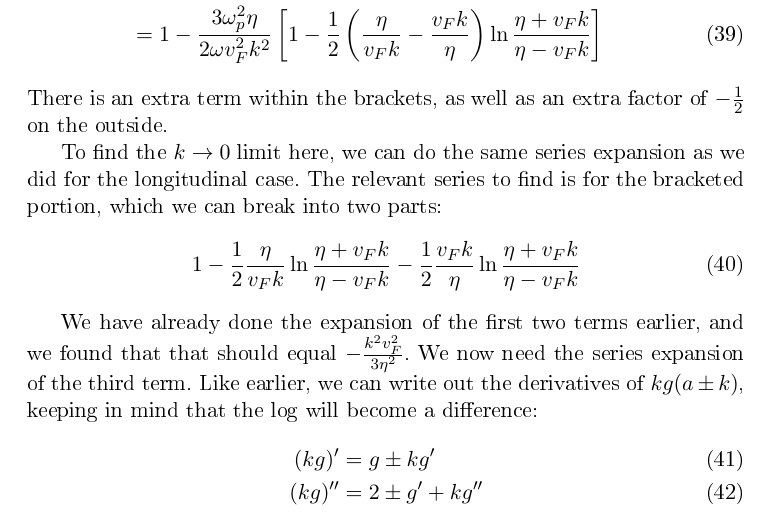
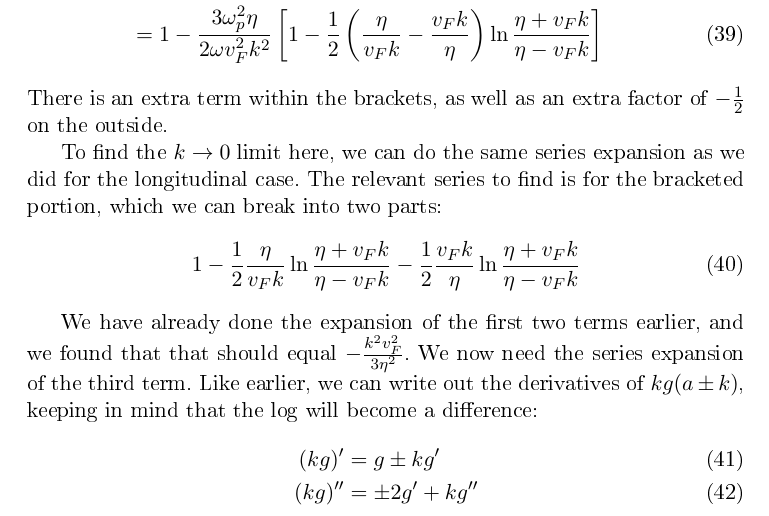
Before and after one commit to dmallubhotla/physics_notes, a LaTeX document (notes/ReducingLindhard/ReducingLindhard.tex): part of page 4 of 5, cut so that both start at the same text. The pictures show the PDF file docs/ReducingLindhard.pdf that the author committed with the source.

Commit message:
Fixing typo

```diff
--- a/notes/ReducingLindhard/ReducingLindhard.tex
+++ b/notes/ReducingLindhard/ReducingLindhard.tex
@@ -122,7 +122,7 @@ To find the $k \rightarrow 0$ limit here, we can do the same series expansion as
 We have already done the expansion of the first two terms earlier, and we found that that should equal $- \frac{k^2 \vf^2}{3 \eta^2}$. We now need the series expansion of the third term. Like earlier, we can write out the derivatives of $k g(a \pm k)$, keeping in mind that the log will become a difference:
 \begin{align}
 	(k g)' &= g \pm k g' \\
-	(k g)'' &= 2\pm g' + k g''
+	(k g)'' &= \pm 2 g' + k g''
 \end{align}
 After $k \rightarrow 0$ and the subtraction, the only term remaining will be the $2 \pm g'$ term. This will end up giving us
 \begin{align}
```
Also changed, not shown: docs/ReducingLindhard.pdf, docs/main.pdf.
